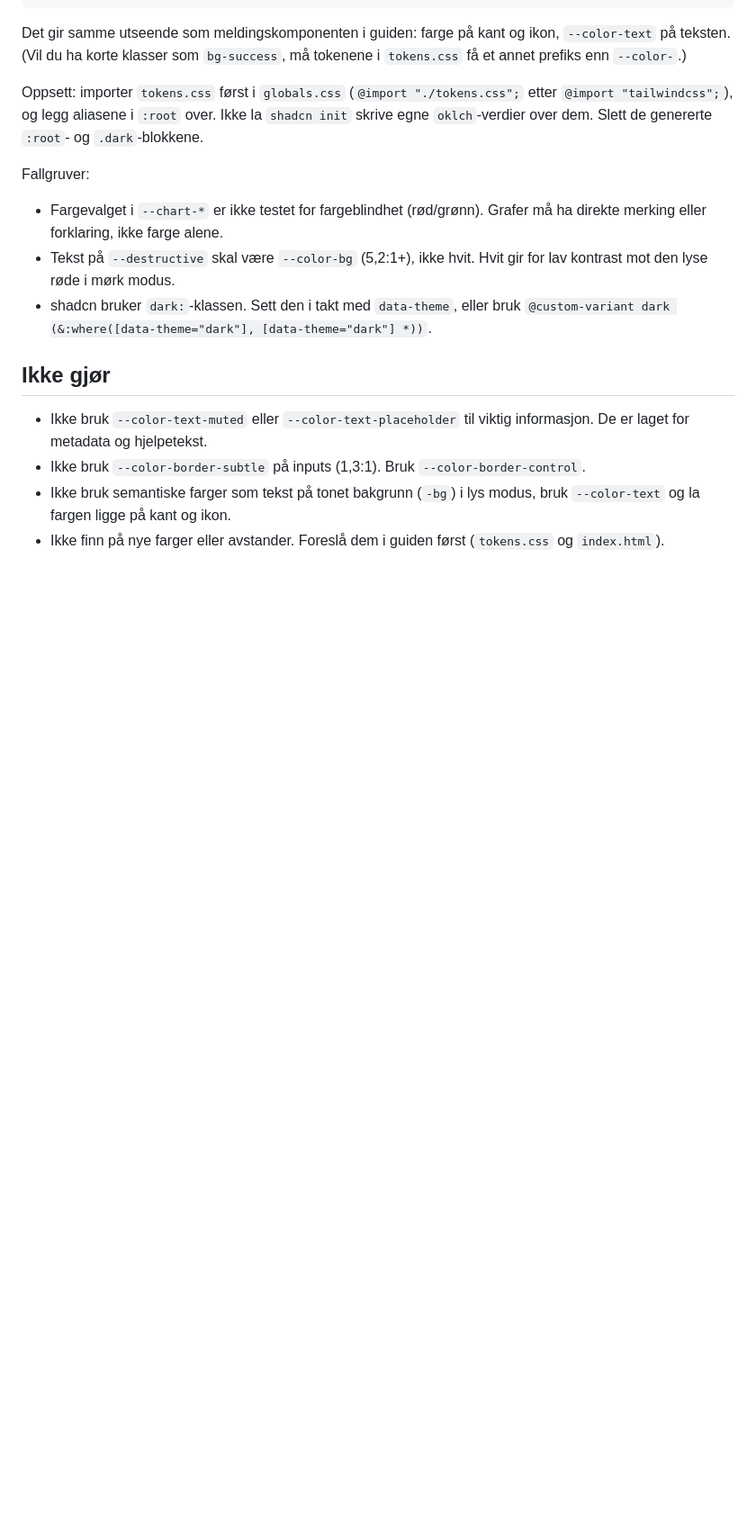
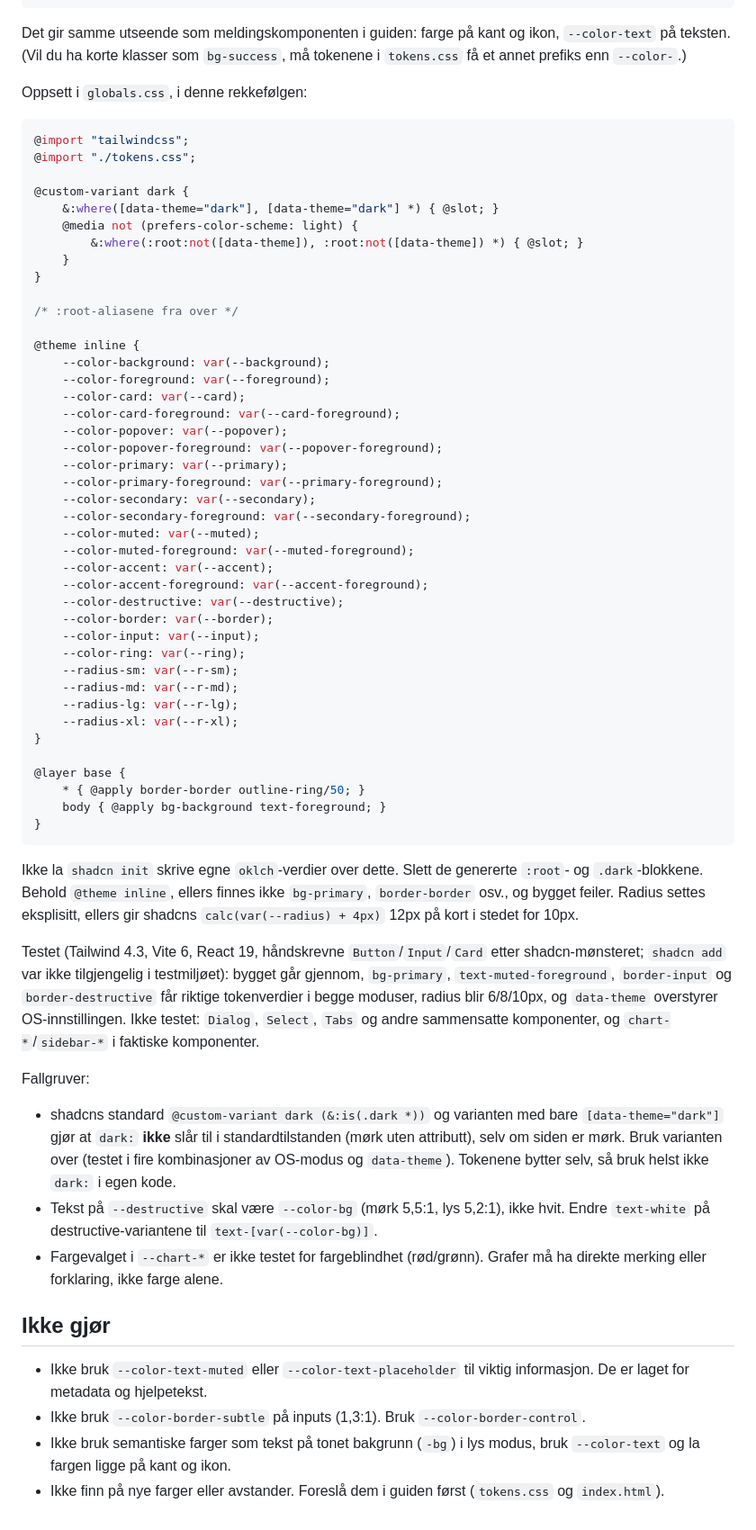
Before and after one commit to Tidya-no/tidya-design-guide, a Markdown page: DESIGN.md, the part around the change. Shown at 90% size. Rendered like a GitHub page; blank space fills up the shorter version.

Commit message:
Rett shadcn-seksjonen etter test mot Tailwind-scaffold
Testet mot Tailwind 4.3/Vite 6/React 19 utenfor repoet. Funn:
- manglet @theme inline (bygget feilet med unknown utility border-border)
- dark:-varianten slo ikke til i standardtilstanden (mørk uten data-theme)
- shadcns radius-formel ga 12px på kort i stedet for 10px
Legger inn korrigert oppsett og beskriver hva som er og ikke er testet.

Co-Authored-By: Claude Sonnet 5.5 <noreply@anthropic.com>
Claude-Session: https://claude.ai/code/session_01RbfevUMMN5qk3EKNKLbYNt

````diff
--- a/DESIGN.md
+++ b/DESIGN.md
@@ -130,12 +130,60 @@ info: "border-[var(--color-info)] bg-[var(--color-info-bg)] text-foreground",
 
 Det gir samme utseende som meldingskomponenten i guiden: farge på kant og ikon, `--color-text` på teksten. (Vil du ha korte klasser som `bg-success`, må tokenene i `tokens.css` få et annet prefiks enn `--color-`.)
 
-Oppsett: importer `tokens.css` først i `globals.css` (`@import "./tokens.css";` etter `@import "tailwindcss";`), og legg aliasene i `:root` over. Ikke la `shadcn init` skrive egne `oklch`-verdier over dem. Slett de genererte `:root`- og `.dark`-blokkene.
+Oppsett i `globals.css`, i denne rekkefølgen:
+
+```css
+@import "tailwindcss";
+@import "./tokens.css";
+
+@custom-variant dark {
+	&:where([data-theme="dark"], [data-theme="dark"] *) { @slot; }
+	@media not (prefers-color-scheme: light) {
+		&:where(:root:not([data-theme]), :root:not([data-theme]) *) { @slot; }
+	}
+}
+
+/* :root-aliasene fra over */
+
+@theme inline {
+	--color-background: var(--background);
+	--color-foreground: var(--foreground);
+	--color-card: var(--card);
+	--color-card-foreground: var(--card-foreground);
+	--color-popover: var(--popover);
+	--color-popover-foreground: var(--popover-foreground);
+	--color-primary: var(--primary);
+	--color-primary-foreground: var(--primary-foreground);
+	--color-secondary: var(--secondary);
+	--color-secondary-foreground: var(--secondary-foreground);
+	--color-muted: var(--muted);
+	--color-muted-foreground: var(--muted-foreground);
+	--color-accent: var(--accent);
+	--color-accent-foreground: var(--accent-foreground);
+	--color-destructive: var(--destructive);
+	--color-border: var(--border);
+	--color-input: var(--input);
+	--color-ring: var(--ring);
+	--radius-sm: var(--r-sm);
+	--radius-md: var(--r-md);
+	--radius-lg: var(--r-lg);
+	--radius-xl: var(--r-xl);
+}
+
+@layer base {
+	* { @apply border-border outline-ring/50; }
+	body { @apply bg-background text-foreground; }
+}
+```
+
+Ikke la `shadcn init` skrive egne `oklch`-verdier over dette. Slett de genererte `:root`- og `.dark`-blokkene. Behold `@theme inline`, ellers finnes ikke `bg-primary`, `border-border` osv., og bygget feiler. Radius settes eksplisitt, ellers gir shadcns `calc(var(--radius) + 4px)` 12px på kort i stedet for 10px.
+
+Testet (Tailwind 4.3, Vite 6, React 19, håndskrevne `Button`/`Input`/`Card` etter shadcn-mønsteret; `shadcn add` var ikke tilgjengelig i testmiljøet): bygget går gjennom, `bg-primary`, `text-muted-foreground`, `border-input` og `border-destructive` får riktige tokenverdier i begge moduser, radius blir 6/8/10px, og `data-theme` overstyrer OS-innstillingen. Ikke testet: `Dialog`, `Select`, `Tabs` og andre sammensatte komponenter, og `chart-*`/`sidebar-*` i faktiske komponenter.
 
 Fallgruver:
+- shadcns standard `@custom-variant dark (&:is(.dark *))` og varianten med bare `[data-theme="dark"]` gjør at `dark:` **ikke** slår til i standardtilstanden (mørk uten attributt), selv om siden er mørk. Bruk varianten over (testet i fire kombinasjoner av OS-modus og `data-theme`). Tokenene bytter selv, så bruk helst ikke `dark:` i egen kode.
+- Tekst på `--destructive` skal være `--color-bg` (mørk 5,5:1, lys 5,2:1), ikke hvit. Endre `text-white` på destructive-variantene til `text-[var(--color-bg)]`.
 - Fargevalget i `--chart-*` er ikke testet for fargeblindhet (rød/grønn). Grafer må ha direkte merking eller forklaring, ikke farge alene.
-- Tekst på `--destructive` skal være `--color-bg` (5,2:1+), ikke hvit. Hvit gir for lav kontrast mot den lyse røde i mørk modus.
-- shadcn bruker `dark:`-klassen. Sett den i takt med `data-theme`, eller bruk `@custom-variant dark (&:where([data-theme="dark"], [data-theme="dark"] *))`.
 
 ## Ikke gjør
 
````
